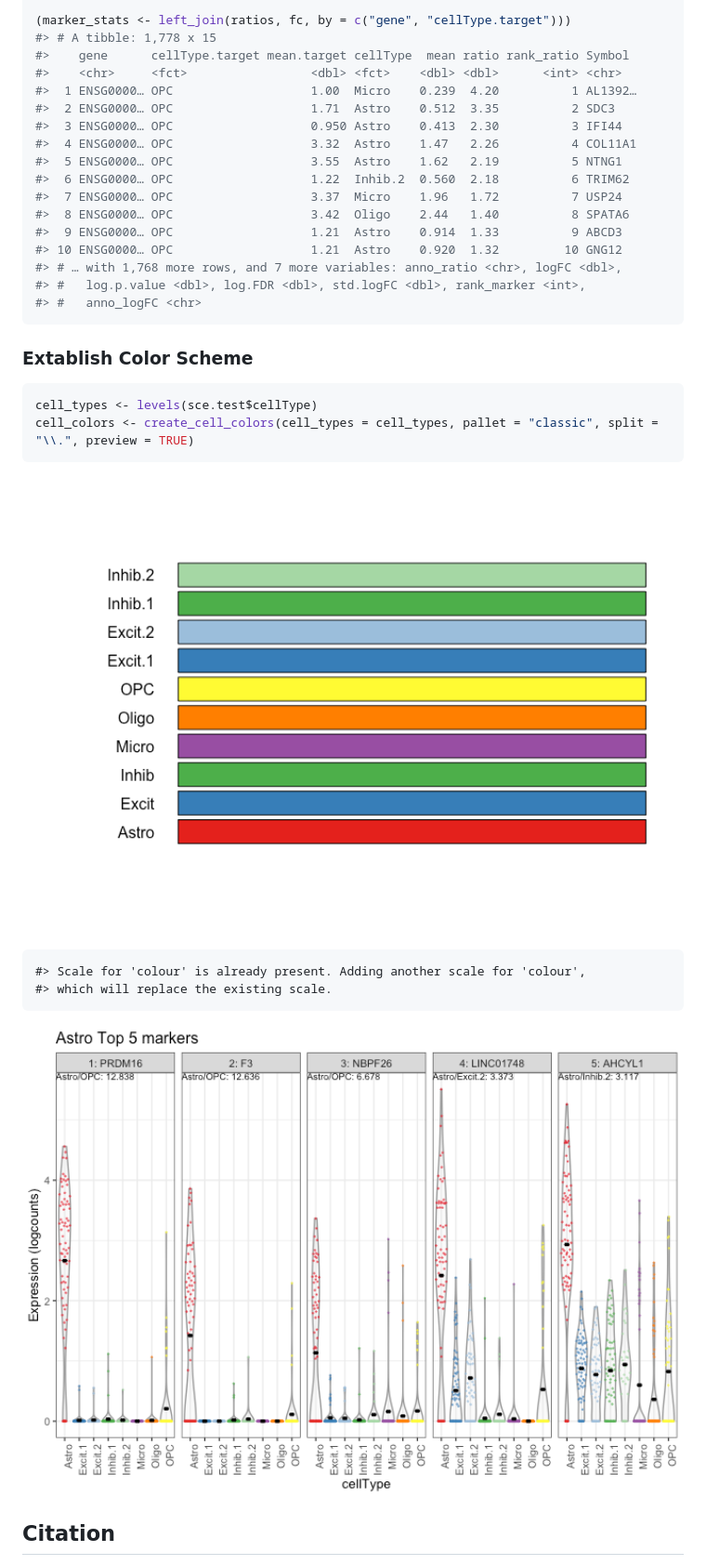
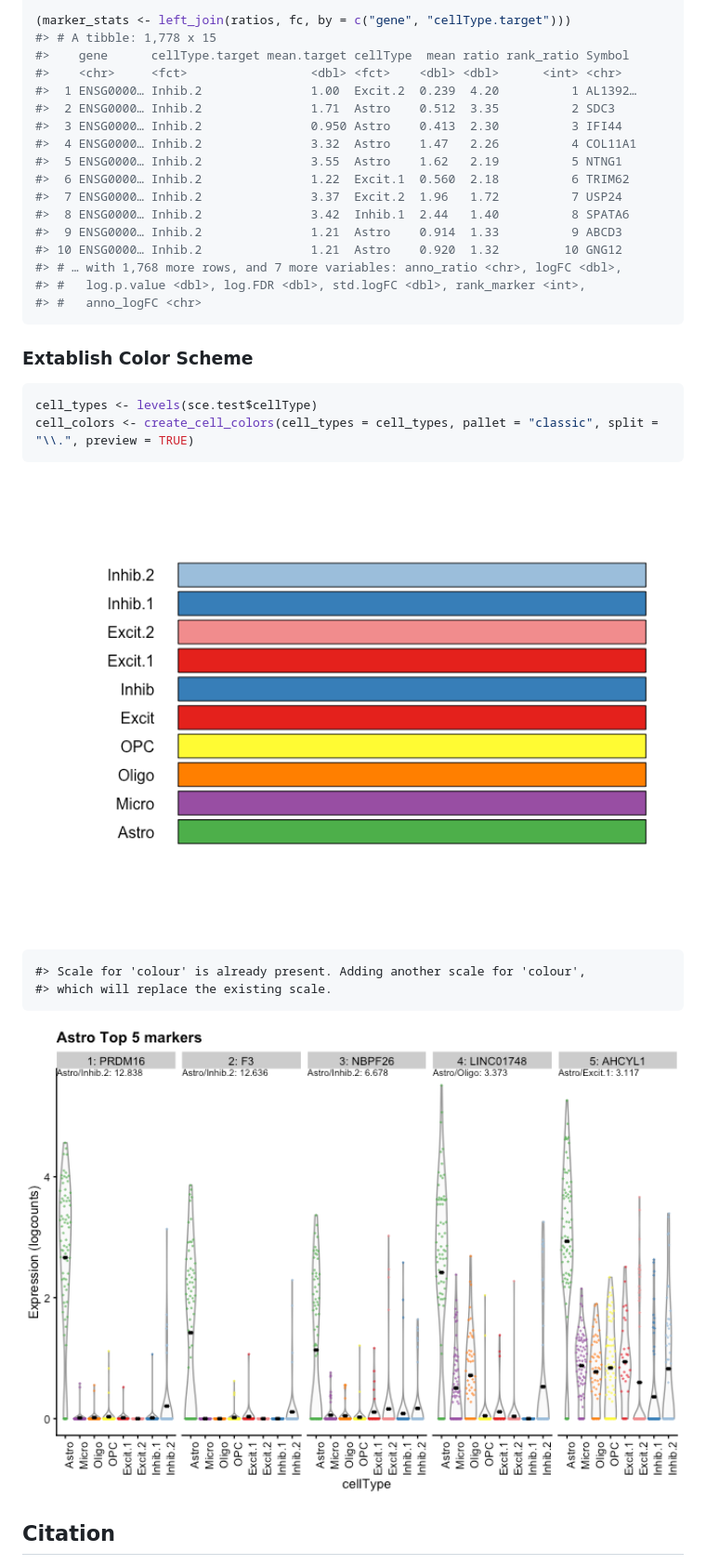
Before and after one commit to LieberInstitute/DeconvoBuddies, a Markdown page: README.md, the part around the change. Shown at 93% size. Drawn GitHub-style; pictures changed too: man/figures/README-establish_colors-1.png, man/figures/README-plot_marker_expression-1.png.

Commit message:
Update readme, and usethis::use_pipe()

```diff
--- a/README.md
+++ b/README.md
@@ -54,16 +54,16 @@ fc <- findMarkers_1vAll(sce.test)
 #> # A tibble: 1,778 x 15
 #>    gene      cellType.target mean.target cellType  mean ratio rank_ratio Symbol
 #>    <chr>     <fct>                 <dbl> <fct>    <dbl> <dbl>      <int> <chr>
-#>  1 ENSG0000… OPC                   1.00  Micro    0.239  4.20          1 AL1392…
-#>  2 ENSG0000… OPC                   1.71  Astro    0.512  3.35          2 SDC3
-#>  3 ENSG0000… OPC                   0.950 Astro    0.413  2.30          3 IFI44
-#>  4 ENSG0000… OPC                   3.32  Astro    1.47   2.26          4 COL11A1
-#>  5 ENSG0000… OPC                   3.55  Astro    1.62   2.19          5 NTNG1
-#>  6 ENSG0000… OPC                   1.22  Inhib.2  0.560  2.18          6 TRIM62
-#>  7 ENSG0000… OPC                   3.37  Micro    1.96   1.72          7 USP24
-#>  8 ENSG0000… OPC                   3.42  Oligo    2.44   1.40          8 SPATA6
-#>  9 ENSG0000… OPC                   1.21  Astro    0.914  1.33          9 ABCD3
-#> 10 ENSG0000… OPC                   1.21  Astro    0.920  1.32         10 GNG12
+#>  1 ENSG0000… Inhib.2               1.00  Excit.2  0.239  4.20          1 AL1392…
+#>  2 ENSG0000… Inhib.2               1.71  Astro    0.512  3.35          2 SDC3
+#>  3 ENSG0000… Inhib.2               0.950 Astro    0.413  2.30          3 IFI44
+#>  4 ENSG0000… Inhib.2               3.32  Astro    1.47   2.26          4 COL11A1
+#>  5 ENSG0000… Inhib.2               3.55  Astro    1.62   2.19          5 NTNG1
+#>  6 ENSG0000… Inhib.2               1.22  Excit.1  0.560  2.18          6 TRIM62
+#>  7 ENSG0000… Inhib.2               3.37  Excit.2  1.96   1.72          7 USP24
+#>  8 ENSG0000… Inhib.2               3.42  Inhib.1  2.44   1.40          8 SPATA6
+#>  9 ENSG0000… Inhib.2               1.21  Astro    0.914  1.33          9 ABCD3
+#> 10 ENSG0000… Inhib.2               1.21  Astro    0.920  1.32         10 GNG12
 #> # … with 1,768 more rows, and 7 more variables: anno_ratio <chr>, logFC <dbl>,
 #> #   log.p.value <dbl>, log.FDR <dbl>, std.logFC <dbl>, rank_marker <int>,
 #> #   anno_logFC <chr>
```
Also changed, not shown: 3 other files.
